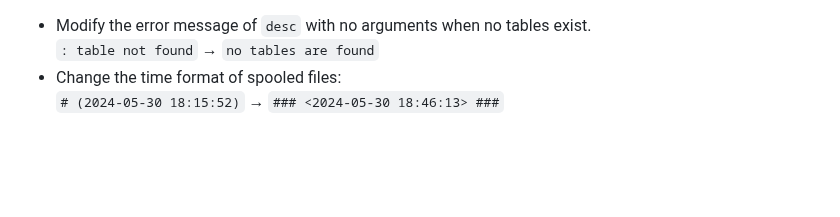
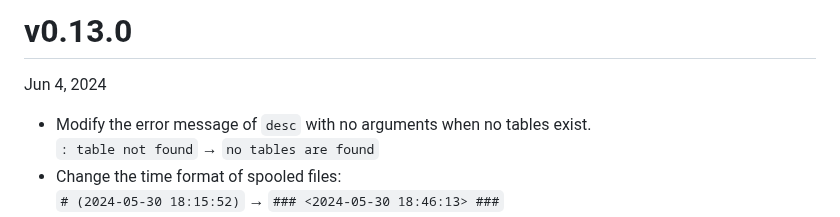
Before and after one commit to hymkor/sqlbless, a Markdown page: release_note_en.md, the part around the change. GitHub-like rendering; blank space fills up the shorter version.

```diff
--- a/release_note_en.md
+++ b/release_note_en.md
@@ -1,3 +1,7 @@
+v0.13.0
+=======
+Jun 4, 2024
+
 * Modify the error message of `desc` with no arguments when no tables exist.
   `: table not found` → `no tables are found`
 * Change the time format of spooled files:
```
Also changed, not shown: release_note_ja.md (+4 -0 lines).
